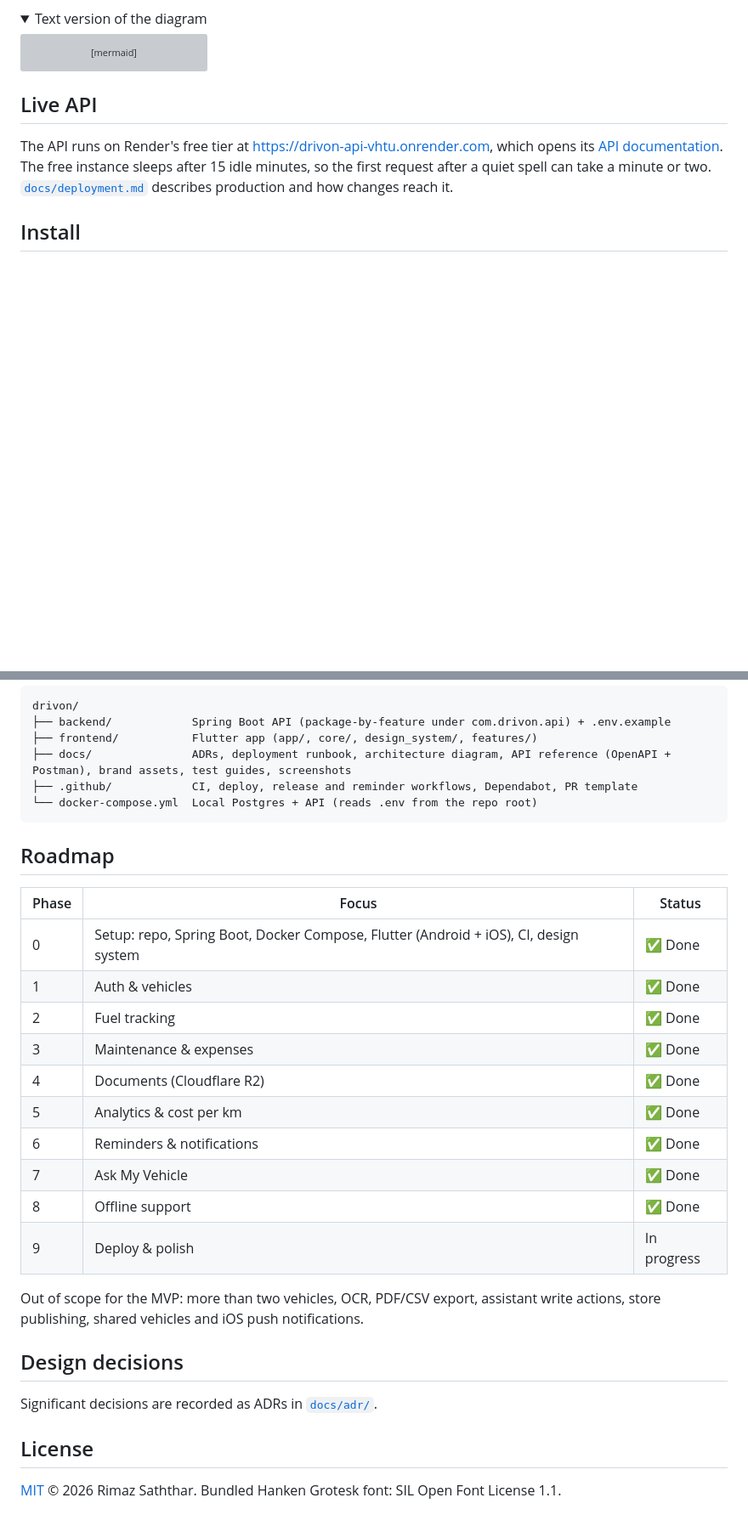
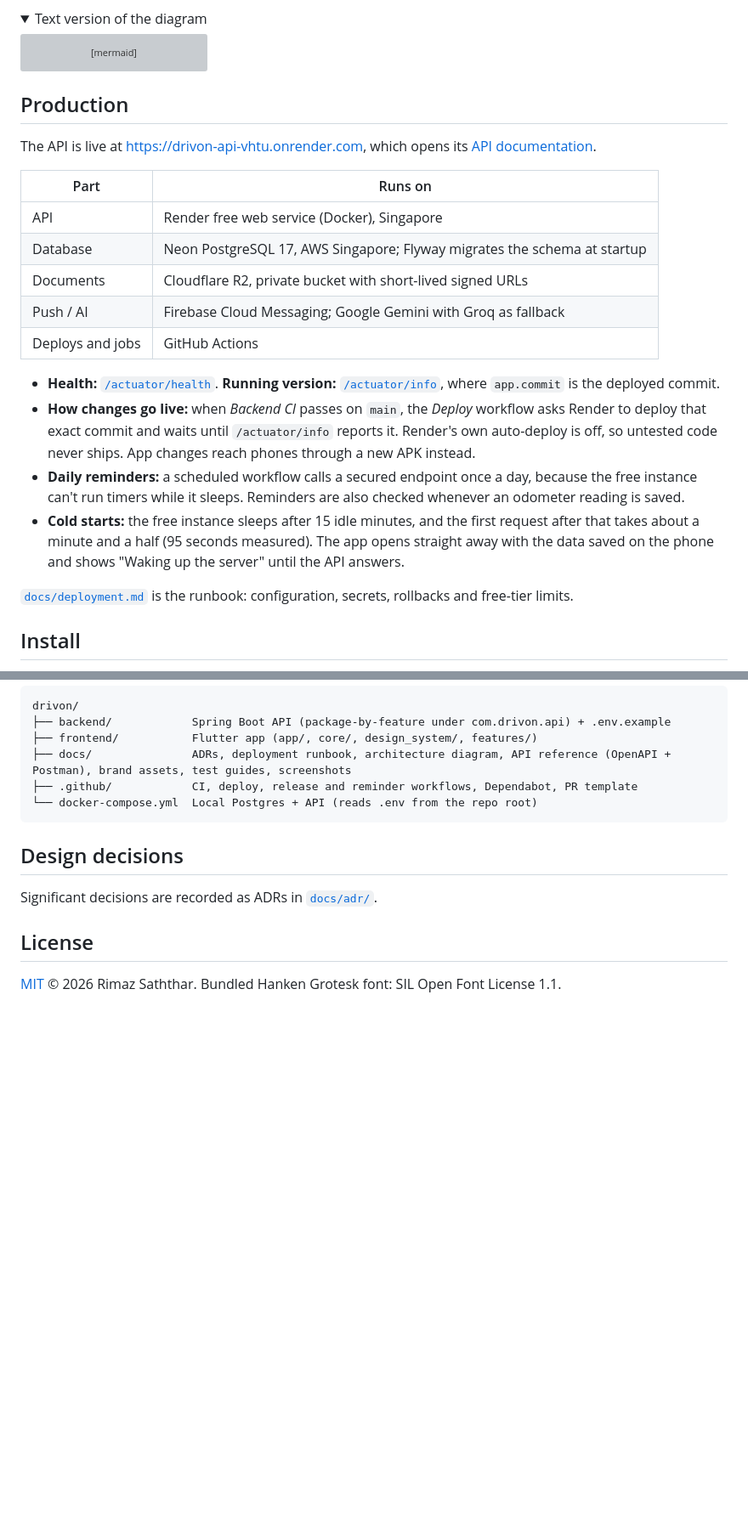
Before and after one commit to Rimaz17/drivon, a Markdown page: README.md, 2 parts joined by grey strips. Shown at 85% size. Rendered like a GitHub page; folded sections open; blank space fills up the shorter version; grey boxes are pictures that could not be loaded.

Commit message:
docs: describe production in the README and drop the roadmap
The API is deployed, so the README now says where each part runs, how a backend change goes live and what to expect from cold starts. The phase roadmap is gone; the out-of-scope list moves under the features.

````diff
--- a/README.md
+++ b/README.md
@@ -56,9 +58,24 @@ flowchart TD
 
 </details>
 
-## Live API
+## Production
 
-The API runs on Render's free tier at <https://drivon-api-vhtu.onrender.com>, which opens its [API documentation](https://drivon-api-vhtu.onrender.com/swagger-ui.html). The free instance sleeps after 15 idle minutes, so the first request after a quiet spell can take a minute or two. [`docs/deployment.md`](docs/deployment.md) describes production and how changes reach it.
+The API is live at <https://drivon-api-vhtu.onrender.com>, which opens its [API documentation](https://drivon-api-vhtu.onrender.com/swagger-ui.html).
+
+| Part | Runs on |
+|---|---|
+| API | Render free web service (Docker), Singapore |
+| Database | Neon PostgreSQL 17, AWS Singapore; Flyway migrates the schema at startup |
+| Documents | Cloudflare R2, private bucket with short-lived signed URLs |
+| Push / AI | Firebase Cloud Messaging; Google Gemini with Groq as fallback |
+| Deploys and jobs | GitHub Actions |
+
+- **Health:** [`/actuator/health`](https://drivon-api-vhtu.onrender.com/actuator/health). **Running version:** [`/actuator/info`](https://drivon-api-vhtu.onrender.com/actuator/info), where `app.commit` is the deployed commit.
+- **How changes go live:** when *Backend CI* passes on `main`, the *Deploy* workflow asks Render to deploy that exact commit and waits until `/actuator/info` reports it. Render's own auto-deploy is off, so untested code never ships. App changes reach phones through a new APK instead.
+- **Daily reminders:** a scheduled workflow calls a secured endpoint once a day, because the free instance can't run timers while it sleeps. Reminders are also checked whenever an odometer reading is saved.
+- **Cold starts:** the free instance sleeps after 15 idle minutes, and the first request after that takes about a minute and a half (95 seconds measured). The app opens straight away with the data saved on the phone and shows "Waking up the server" until the API answers.
+
+[`docs/deployment.md`](docs/deployment.md) is the runbook: configuration, secrets, rollbacks and free-tier limits.
 
 ## Install
 
@@ -162,23 +179,6 @@ drivon/
 └── docker-compose.yml  Local Postgres + API (reads .env from the repo root)
 ```
 
-## Roadmap
-
-| Phase | Focus | Status |
-|---|---|---|
-| 0 | Setup: repo, Spring Boot, Docker Compose, Flutter (Android + iOS), CI, design system | ✅ Done |
-| 1 | Auth & vehicles | ✅ Done |
-| 2 | Fuel tracking | ✅ Done |
-| 3 | Maintenance & expenses | ✅ Done |
-| 4 | Documents (Cloudflare R2) | ✅ Done |
-| 5 | Analytics & cost per km | ✅ Done |
-| 6 | Reminders & notifications | ✅ Done |
-| 7 | Ask My Vehicle | ✅ Done |
-| 8 | Offline support | ✅ Done |
-| 9 | Deploy & polish | In progress |
-
-Out of scope for the MVP: more than two vehicles, OCR, PDF/CSV export, assistant write actions, store publishing, shared vehicles and iOS push notifications.
-
 ## Design decisions
 
 Significant decisions are recorded as ADRs in [`docs/adr/`](docs/adr/).
````
Also changed, not shown: other parts of README.md (+4 -2 lines).
